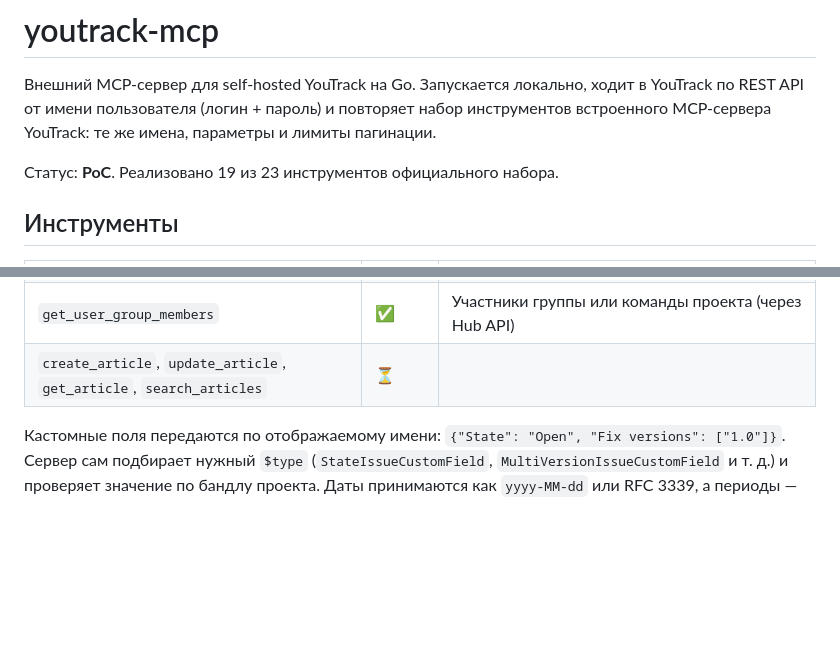
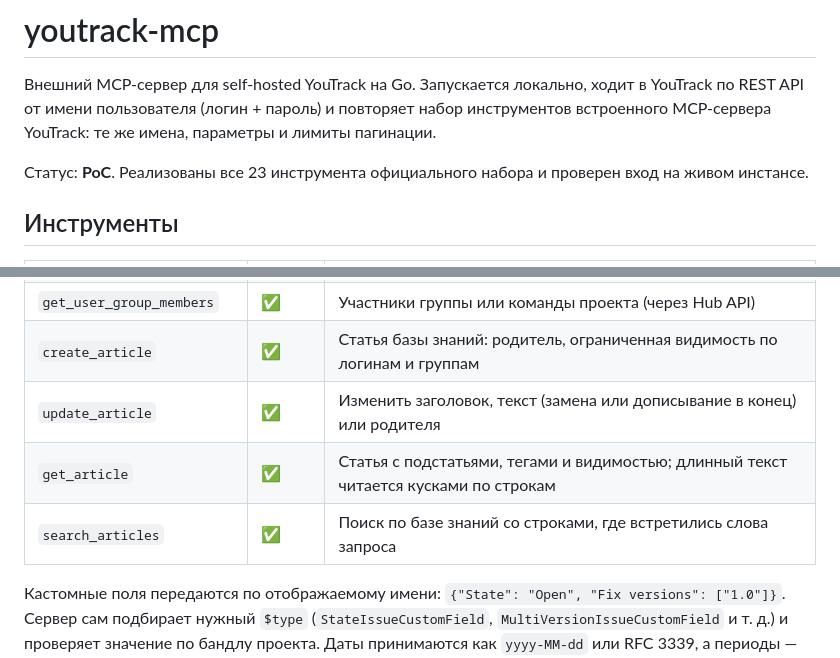
Before and after one commit to xlsft/ymcp, a Markdown page: README.md, 2 parts joined by grey strips. GitHub-like rendering; blank space fills up the shorter version.

Commit message:
docs: mark article tools as implemented
Co-Authored-By: Claude Opus 5.5 <noreply@anthropic.com>

```diff
--- a/README.md
+++ b/README.md
@@ -4,7 +4,7 @@
 по REST API от имени пользователя (логин + пароль) и повторяет набор инструментов
 встроенного MCP-сервера YouTrack: те же имена, параметры и лимиты пагинации.
 
-Статус: **PoC**. Реализовано 19 из 23 инструментов официального набора.
+Статус: **PoC**. Реализованы все 23 инструмента официального набора и проверен вход на живом инстансе.
 
 ## Инструменты
 
@@ -29,7 +29,10 @@
 | `create_draft_issue` | ✅ | Черновик задачи, виден только автору; дальше заполняется через `update_issue` по ID черновика |
 | `find_user_groups` | ✅ | Найти группы и команды проектов по подстроке имени |
 | `get_user_group_members` | ✅ | Участники группы или команды проекта (через Hub API) |
-| `create_article`, `update_article`, `get_article`, `search_articles` | ⏳ | |
+| `create_article` | ✅ | Статья базы знаний: родитель, ограниченная видимость по логинам и группам |
+| `update_article` | ✅ | Изменить заголовок, текст (замена или дописывание в конец) или родителя |
+| `get_article` | ✅ | Статья с подстатьями, тегами и видимостью; длинный текст читается кусками по строкам |
+| `search_articles` | ✅ | Поиск по базе знаний со строками, где встретились слова запроса |
 
 Кастомные поля передаются по отображаемому имени: `{"State": "Open", "Fix versions": ["1.0"]}`.
 Сервер сам подбирает нужный `$type` (`StateIssueCustomField`, `MultiVersionIssueCustomField` и т. д.)
```
